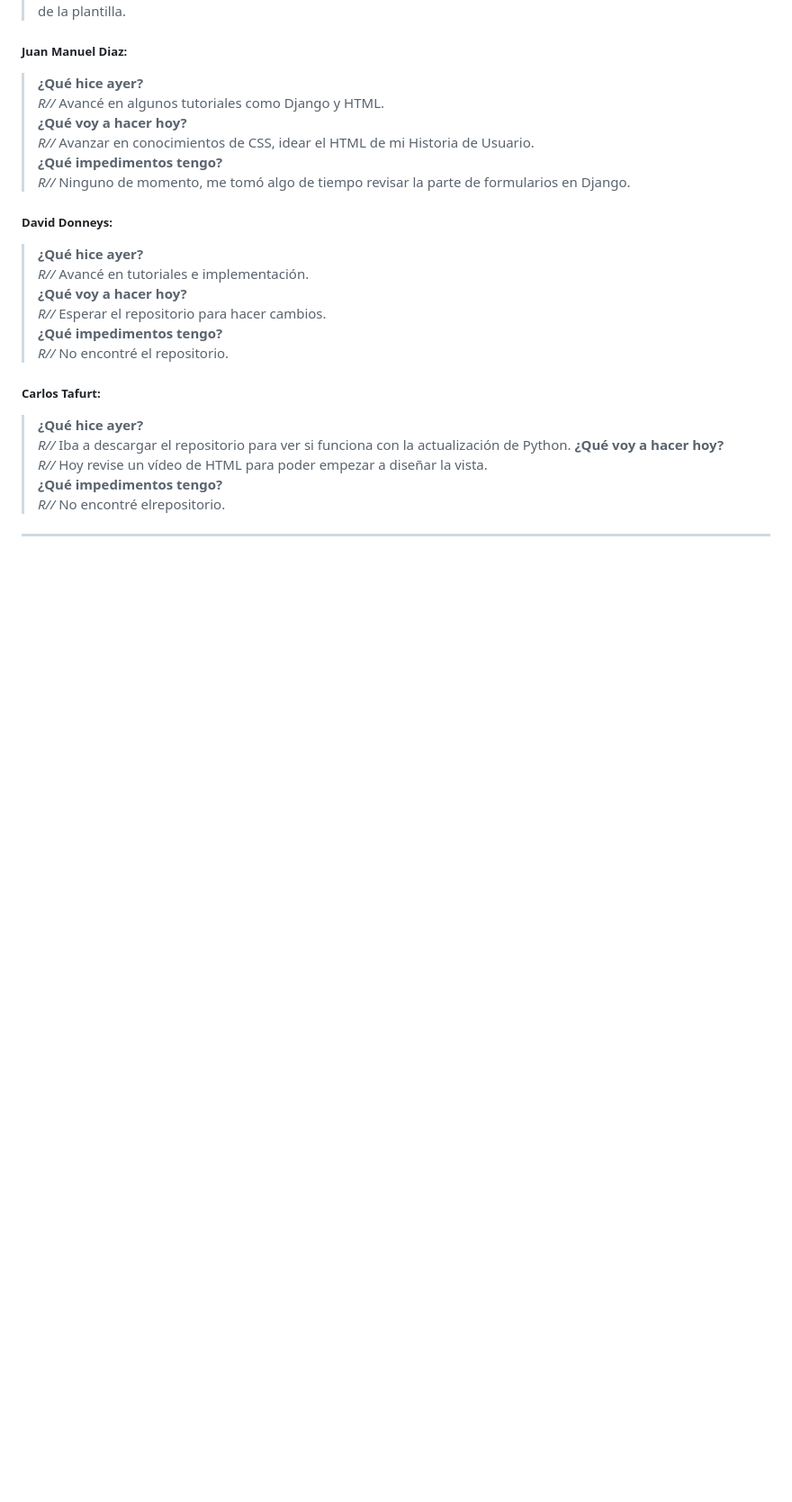
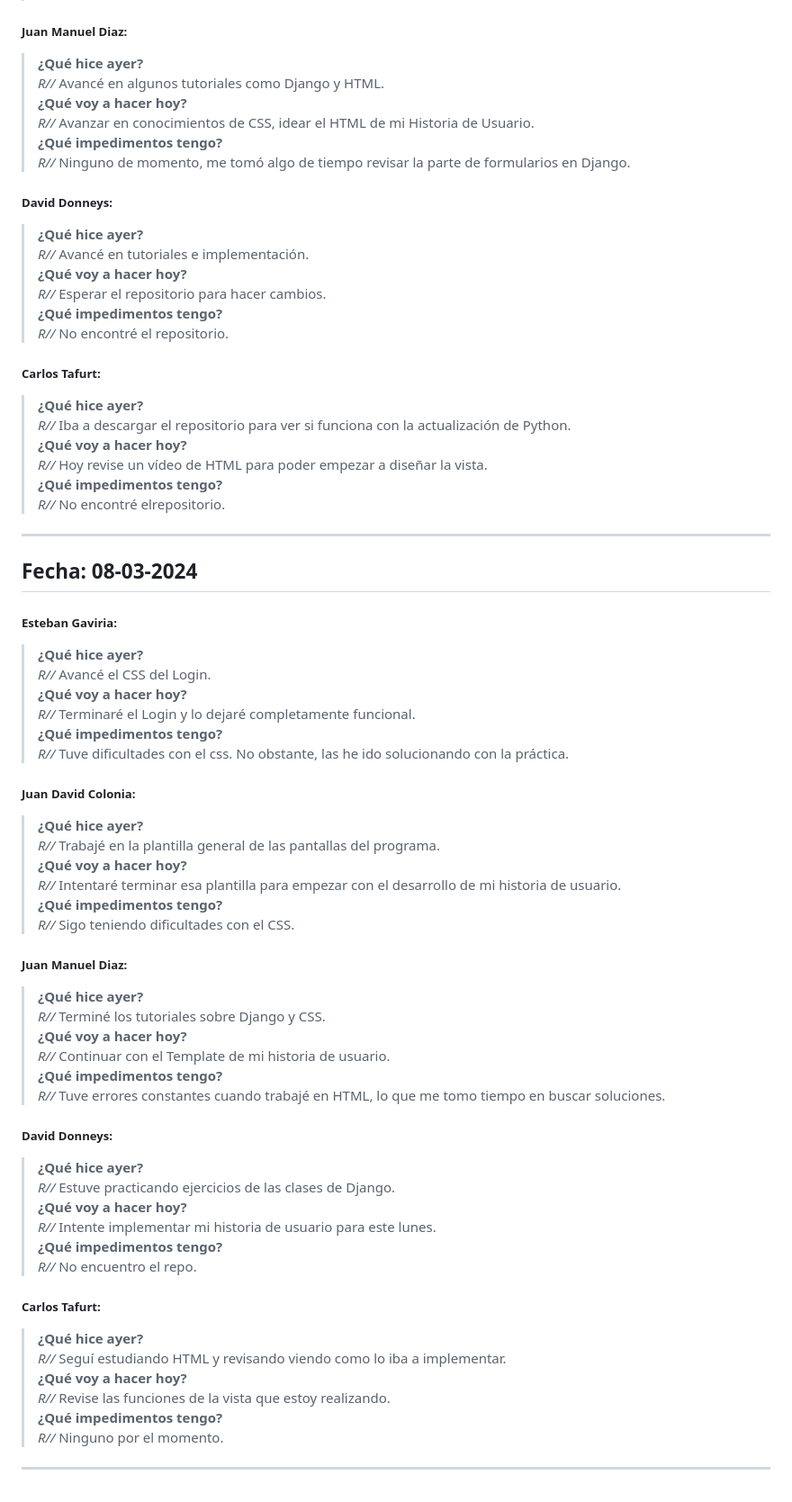
Before and after one commit to ICESI-PI1-2024A-3/ccsa-grupo-1, a Markdown page: docs/dailies/week 01.md, the part around the change. Shown at 90% size. GitHub-like rendering; blank space fills up the shorter version.

Commit message:
docs: daily 08-03-2024

```diff
--- a/docs/dailies/week 01.md
+++ b/docs/dailies/week 01.md
@@ -102,3 +102,47 @@
 > **¿Qué impedimentos tengo?**
 > *R//* No encontré elrepositorio.
 ---
+
+## Fecha: 08-03-2024
+
+##### Esteban Gaviria:
+>**¿Qué hice ayer?**
+>*R//* Avancé el CSS del Login.
+>**¿Qué voy a hacer hoy?**
+>*R//* Terminaré el Login y lo dejaré completamente funcional.
+>**¿Qué impedimentos tengo?**
+>*R//* Tuve dificultades con el css. No obstante, las he ido solucionando con la práctica.
+
+##### Juan David Colonia:
+>**¿Qué hice ayer?**
+>*R//* Trabajé en la plantilla general de las pantallas del programa.
+>**¿Qué voy a hacer hoy?**
+>*R//* Intentaré terminar esa plantilla para empezar con el desarrollo de mi historia de usuario.
+>**¿Qué impedimentos tengo?**
+>*R//* Sigo teniendo dificultades con el CSS.
+
+##### Juan Manuel Diaz:
+>**¿Qué hice ayer?**
+>*R//* Terminé los tutoriales sobre Django y CSS.
+>**¿Qué voy a hacer hoy?**
+>*R//* Continuar con el Template de mi historia de usuario.
+>**¿Qué impedimentos tengo?**
+>*R//* Tuve errores constantes cuando trabajé en HTML, lo que me tomo tiempo en buscar soluciones.
+
+##### David Donneys:
+>**¿Qué hice ayer?**
+>*R//* Estuve practicando ejercicios de las clases de Django.
+>**¿Qué voy a hacer hoy?**
+>*R//* Intente implementar mi historia de usuario para este lunes.
+>**¿Qué impedimentos tengo?**
+>*R//* No encuentro el repo.
+
+##### Carlos Tafurt:
+>**¿Qué hice ayer?**
+>*R//* Seguí estudiando HTML y revisando viendo como lo iba a implementar.
+>**¿Qué voy a hacer hoy?**
+>*R//* Revise las funciones de la vista que estoy realizando.
+>**¿Qué impedimentos tengo?**
+>*R//* Ninguno por el momento.
+
+---
```
